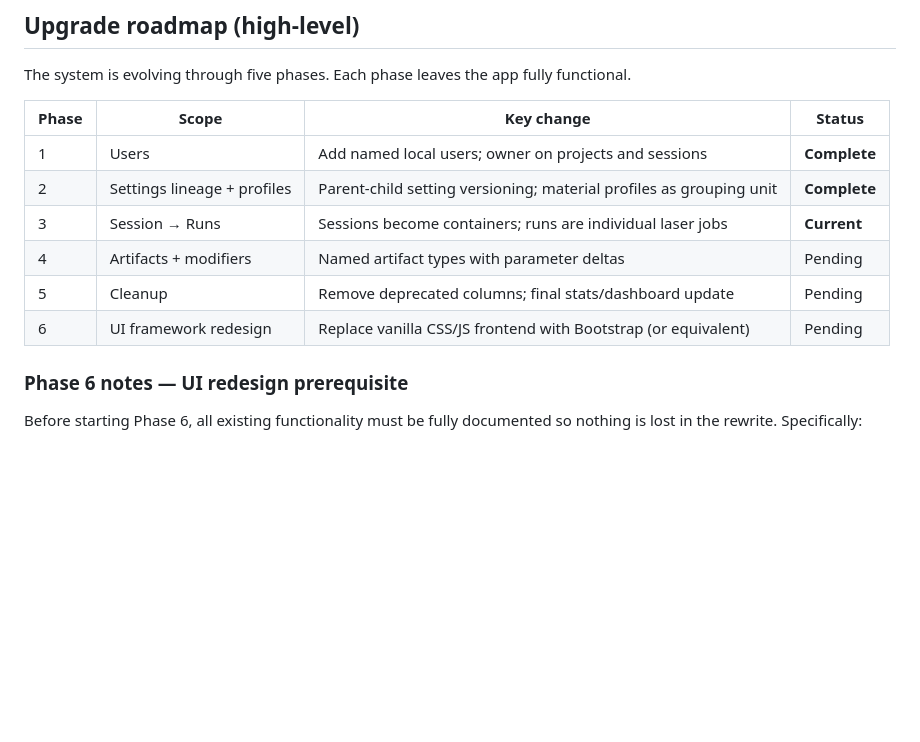
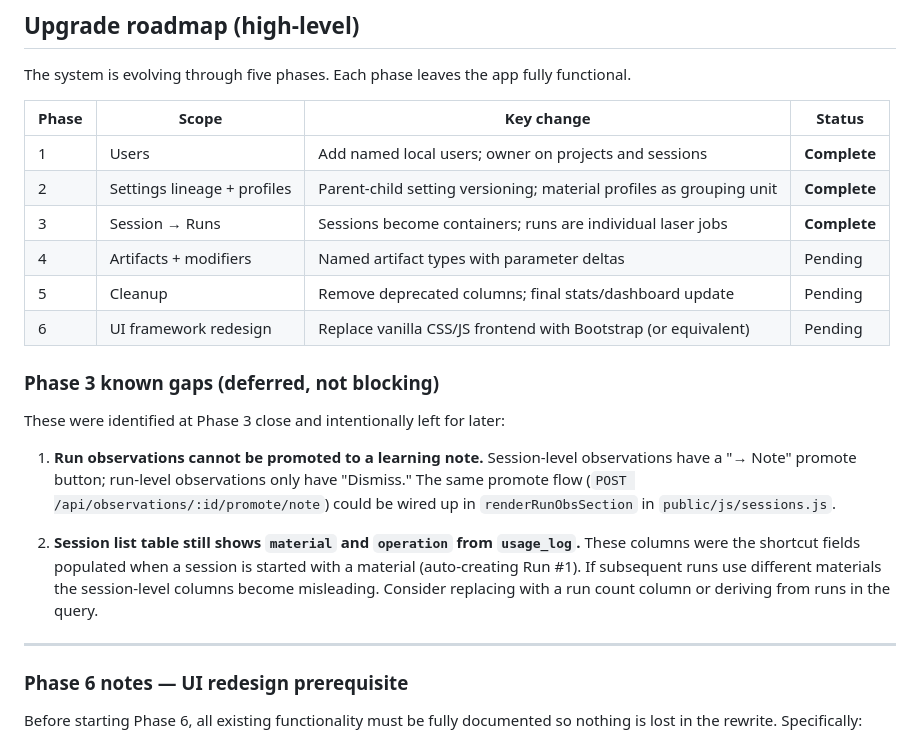
Before and after one commit to donox/S1, a Markdown page: SKILL.md, the part around the change. GitHub-like rendering; blank space fills up the shorter version.

```diff
--- a/SKILL.md
+++ b/SKILL.md
@@ -18,10 +18,27 @@ The system is evolving through five phases. Each phase leaves the app fully func
 |-------|-------|------------|--------|
 | 1 | Users | Add named local users; owner on projects and sessions | **Complete** |
 | 2 | Settings lineage + profiles | Parent-child setting versioning; material profiles as grouping unit | **Complete** |
-| 3 | Session → Runs | Sessions become containers; runs are individual laser jobs | **Current** |
+| 3 | Session → Runs | Sessions become containers; runs are individual laser jobs | **Complete** |
 | 4 | Artifacts + modifiers | Named artifact types with parameter deltas | Pending |
 | 5 | Cleanup | Remove deprecated columns; final stats/dashboard update | Pending |
 | 6 | UI framework redesign | Replace vanilla CSS/JS frontend with Bootstrap (or equivalent) | Pending |
+
+### Phase 3 known gaps (deferred, not blocking)
+
+These were identified at Phase 3 close and intentionally left for later:
+
+1. **Run observations cannot be promoted to a learning note.** Session-level observations
+   have a "→ Note" promote button; run-level observations only have "Dismiss." The same
+   promote flow (`POST /api/observations/:id/promote/note`) could be wired up in
+   `renderRunObsSection` in `public/js/sessions.js`.
+
+2. **Session list table still shows `material` and `operation` from `usage_log`.**
+   These columns were the shortcut fields populated when a session is started with a
+   material (auto-creating Run #1). If subsequent runs use different materials the
+   session-level columns become misleading. Consider replacing with a run count column
+   or deriving from runs in the query.
+
+---
 
 ### Phase 6 notes — UI redesign prerequisite
 
```
Also changed, not shown: CLAUDE.md (+48 -11 lines).
